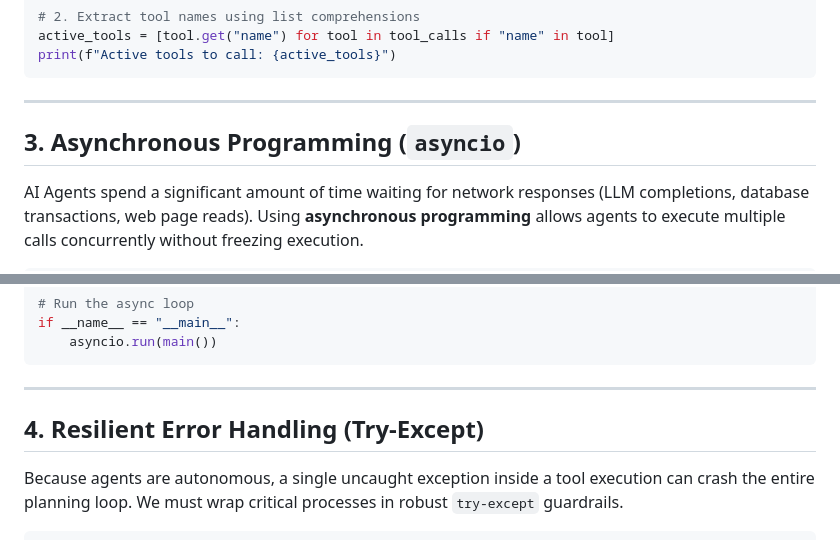
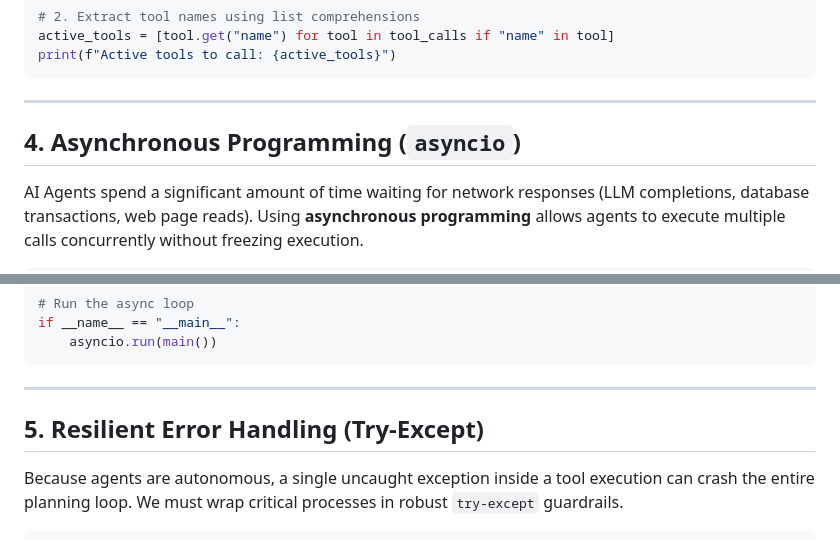
Before and after one commit to ashishcsingh/aiagent_bootcamp, a Markdown page: lessons/00-python-crash-course.md, 2 parts joined by grey strips. Drawn GitHub-style.

```diff
--- a/lessons/00-python-crash-course.md
+++ b/lessons/00-python-crash-course.md
@@ -73,7 +141,7 @@ print(f"Active tools to call: {active_tools}")
 
 ---
 
-## 3. Asynchronous Programming (`asyncio`)
+## 4. Asynchronous Programming (`asyncio`)
 
 AI Agents spend a significant amount of time waiting for network responses (LLM completions, database transactions, web page reads). Using **asynchronous programming** allows agents to execute multiple calls concurrently without freezing execution.
 
@@ -111,7 +179,7 @@ if __name__ == "__main__":
 
 ---
 
-## 4. Resilient Error Handling (Try-Except)
+## 5. Resilient Error Handling (Try-Except)
 
 Because agents are autonomous, a single uncaught exception inside a tool execution can crash the entire planning loop. We must wrap critical processes in robust `try-except` guardrails.
 
```
Also changed, not shown: other parts of lessons/00-python-crash-course.md (+69 -1 lines).
